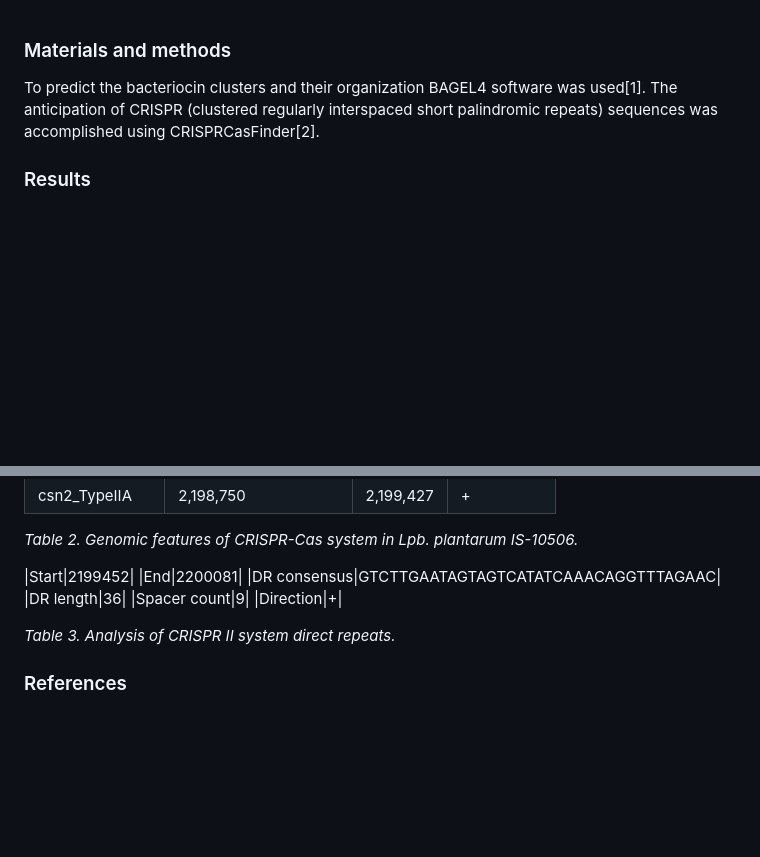
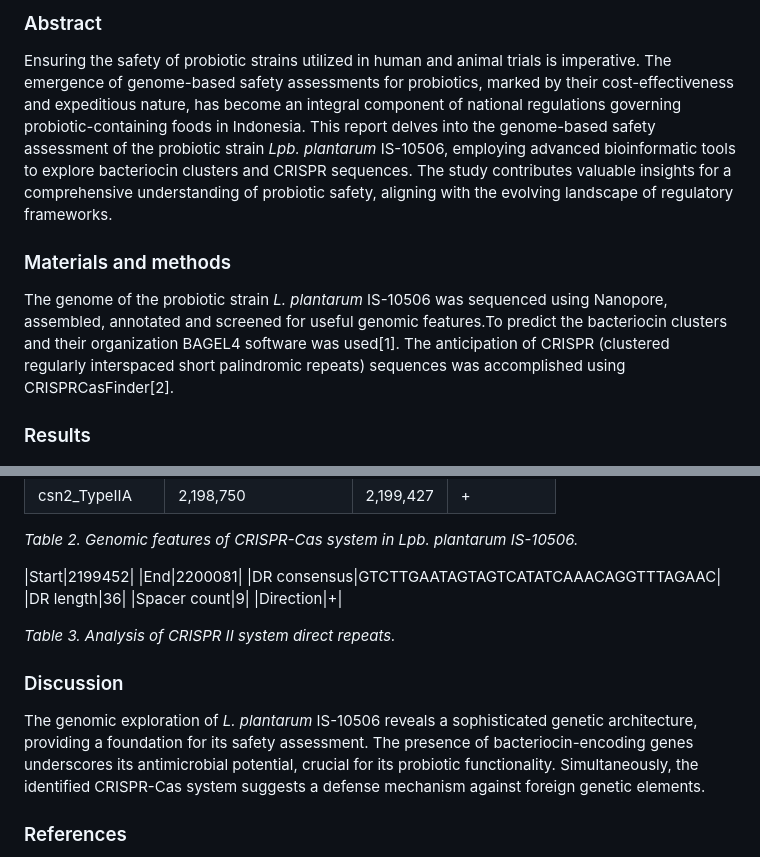
Before and after one commit to iliapopov17/PNMIM, a Markdown page: Genome annotation L. plantarum strain IS-10506/img/README.md, 2 parts joined by grey strips. GitHub-like rendering; blank space fills up the shorter version.

```diff
--- a/Genome annotation L. plantarum strain IS-10506/img/README.md
+++ b/Genome annotation L. plantarum strain IS-10506/img/README.md
@@ -1,6 +1,10 @@
+### Abstract
+
+Ensuring the safety of probiotic strains utilized in human and animal trials is imperative. The emergence of genome-based safety assessments for probiotics, marked by their cost-effectiveness and expeditious nature, has become an integral component of national regulations governing probiotic-containing foods in Indonesia. This report delves into the genome-based safety assessment of the probiotic strain _Lpb. plantarum_ IS-10506, employing advanced bioinformatic tools to explore bacteriocin clusters and CRISPR sequences. The study contributes valuable insights for a comprehensive understanding of probiotic safety, aligning with the evolving landscape of regulatory frameworks.
+
 ### Materials and methods
 
-To predict the bacteriocin clusters and their organization BAGEL4 software was used[1].
+The genome of the probiotic strain _L. plantarum_ IS-10506 was sequenced using Nanopore, assembled, annotated and screened for useful genomic features.To predict the bacteriocin clusters and their organization BAGEL4 software was used[1].
 The anticipation of CRISPR (clustered regularly interspaced short palindromic repeats) sequences was accomplished using CRISPRCasFinder[2].
 
 ### Results
@@ -45,6 +49,10 @@ _Table 2. Genomic features of CRISPR-Cas system in Lpb. plantarum IS-10506._
 
 _Table 3. Analysis of CRISPR II system direct repeats._
 
+### Discussion
+
+The genomic exploration of _L. plantarum_ IS-10506 reveals a sophisticated genetic architecture, providing a foundation for its safety assessment. The presence of bacteriocin-encoding genes underscores its antimicrobial potential, crucial for its probiotic functionality. Simultaneously, the identified CRISPR-Cas system suggests a defense mechanism against foreign genetic elements.
+
 ### References
 
 1.	van Heel, A. J. et al. BAGEL4: a user-friendly web server to thoroughly mine RiPPs and bacteriocins. Nucleic Acids Res 46, W278–W281 (2018).
```
